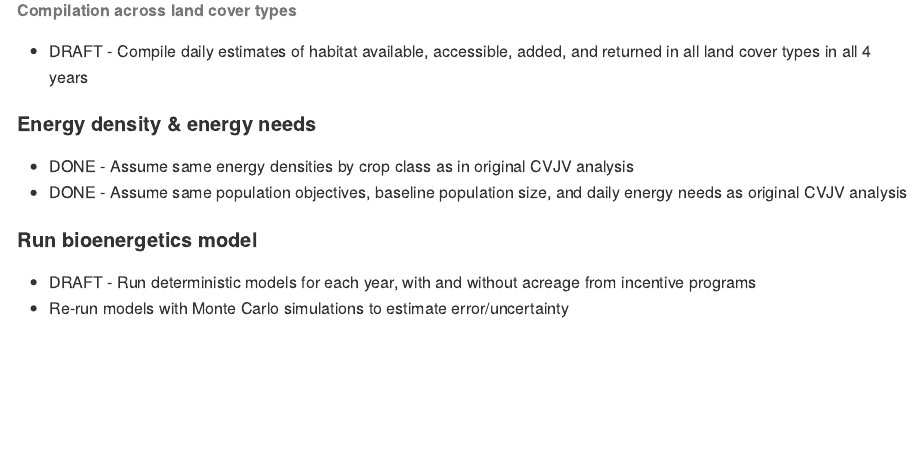
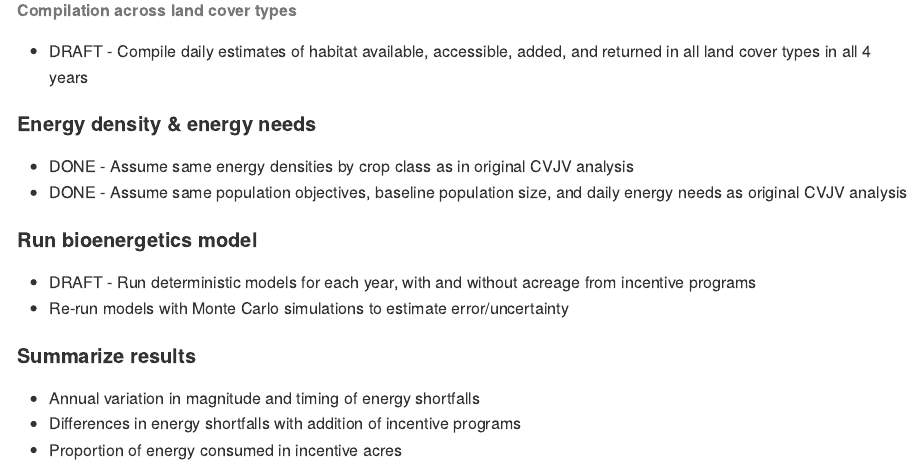
Before and after one commit to pointblue/wetland-incentives-bioenergetics, an R Markdown document (Rmd/README.Rmd): the page in a window 1100 px wide, from 1170 px down. The pictures show the output file README.md that the author committed with the source, drawn offline in the style of GitHub.

Commit message:
add ideas for results summaries

```diff
--- a/Rmd/README.Rmd
+++ b/Rmd/README.Rmd
@@ -55,3 +55,8 @@ This repo is for a study of the contribution of wetland incentives programs in t
 #### Run bioenergetics model
 * DRAFT - Run deterministic models for each year, with and without acreage from incentive programs
 * Re-run models with Monte Carlo simulations to estimate error/uncertainty
+
+#### Summarize results
+* Annual variation in magnitude and timing of energy shortfalls
+* Differences in energy shortfalls with addition of incentive programs
+* Proportion of energy consumed in incentive acres
```
Also changed, not shown: README.md.
